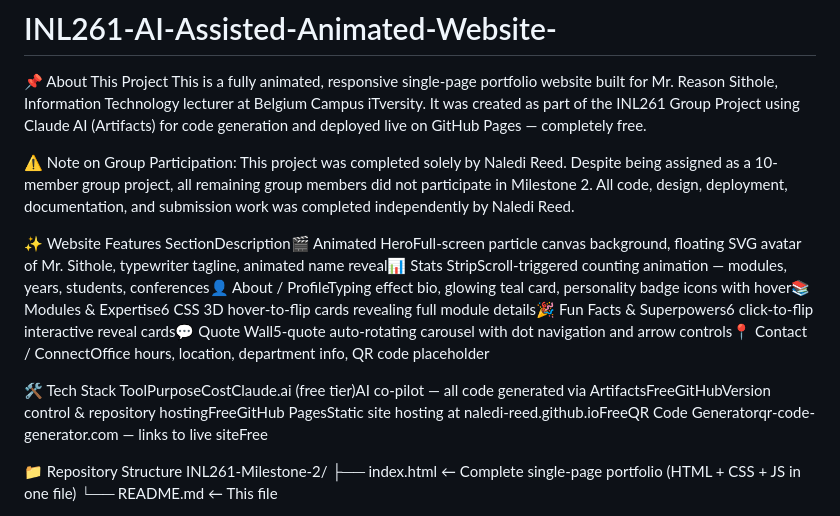
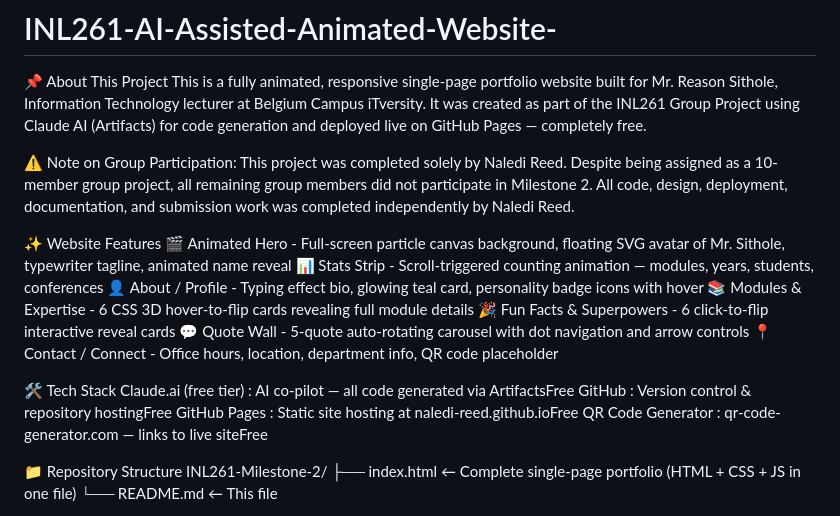
Before and after one commit to Naledi-Reed/INL261-AI-Assisted-Animated-Website-, a Markdown page: README.md, the part around the change. Drawn GitHub-style.

Commit message:
Improve formatting of README sections
Formatted website features and tech stack sections for clarity.

```diff
--- a/README.md
+++ b/README.md
@@ -6,10 +6,19 @@ This is a fully animated, responsive single-page portfolio website built for Mr.
 
 
 ✨ Website Features
-SectionDescription🎬 Animated HeroFull-screen particle canvas background, floating SVG avatar of Mr. Sithole, typewriter tagline, animated name reveal📊 Stats StripScroll-triggered counting animation — modules, years, students, conferences👤 About / ProfileTyping effect bio, glowing teal card, personality badge icons with hover📚 Modules & Expertise6 CSS 3D hover-to-flip cards revealing full module details🎉 Fun Facts & Superpowers6 click-to-flip interactive reveal cards💬 Quote Wall5-quote auto-rotating carousel with dot navigation and arrow controls📍 Contact / ConnectOffice hours, location, department info, QR code placeholder
+🎬 Animated Hero - Full-screen particle canvas background, floating SVG avatar of Mr. Sithole, typewriter tagline, animated name reveal
+📊 Stats Strip - Scroll-triggered counting animation — modules, years, students, conferences
+👤 About / Profile - Typing effect bio, glowing teal card, personality badge icons with hover
+📚 Modules & Expertise - 6 CSS 3D hover-to-flip cards revealing full module details
+🎉 Fun Facts & Superpowers - 6 click-to-flip interactive reveal cards
+💬 Quote Wall - 5-quote auto-rotating carousel with dot navigation and arrow controls
+📍 Contact / Connect - Office hours, location, department info, QR code placeholder
 
 🛠️ Tech Stack
-ToolPurposeCostClaude.ai (free tier)AI co-pilot — all code generated via ArtifactsFreeGitHubVersion control & repository hostingFreeGitHub PagesStatic site hosting at naledi-reed.github.ioFreeQR Code Generatorqr-code-generator.com — links to live siteFree
+Claude.ai (free tier) : AI co-pilot — all code generated via ArtifactsFree
+GitHub : Version control & repository hostingFree
+GitHub Pages : Static site hosting at naledi-reed.github.ioFree
+QR Code Generator : qr-code-generator.com — links to live siteFree
 
 📁 Repository Structure
 INL261-Milestone-2/
```
